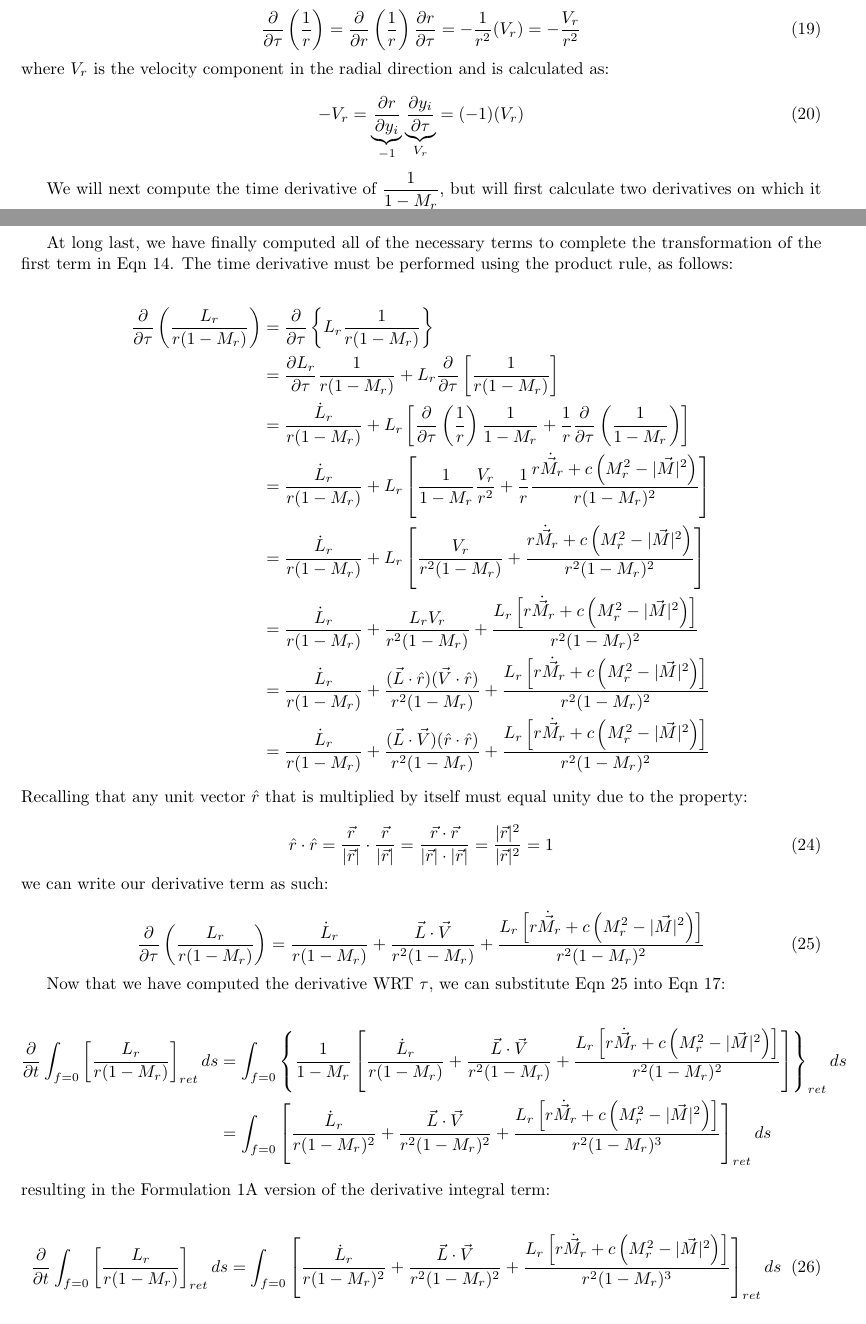
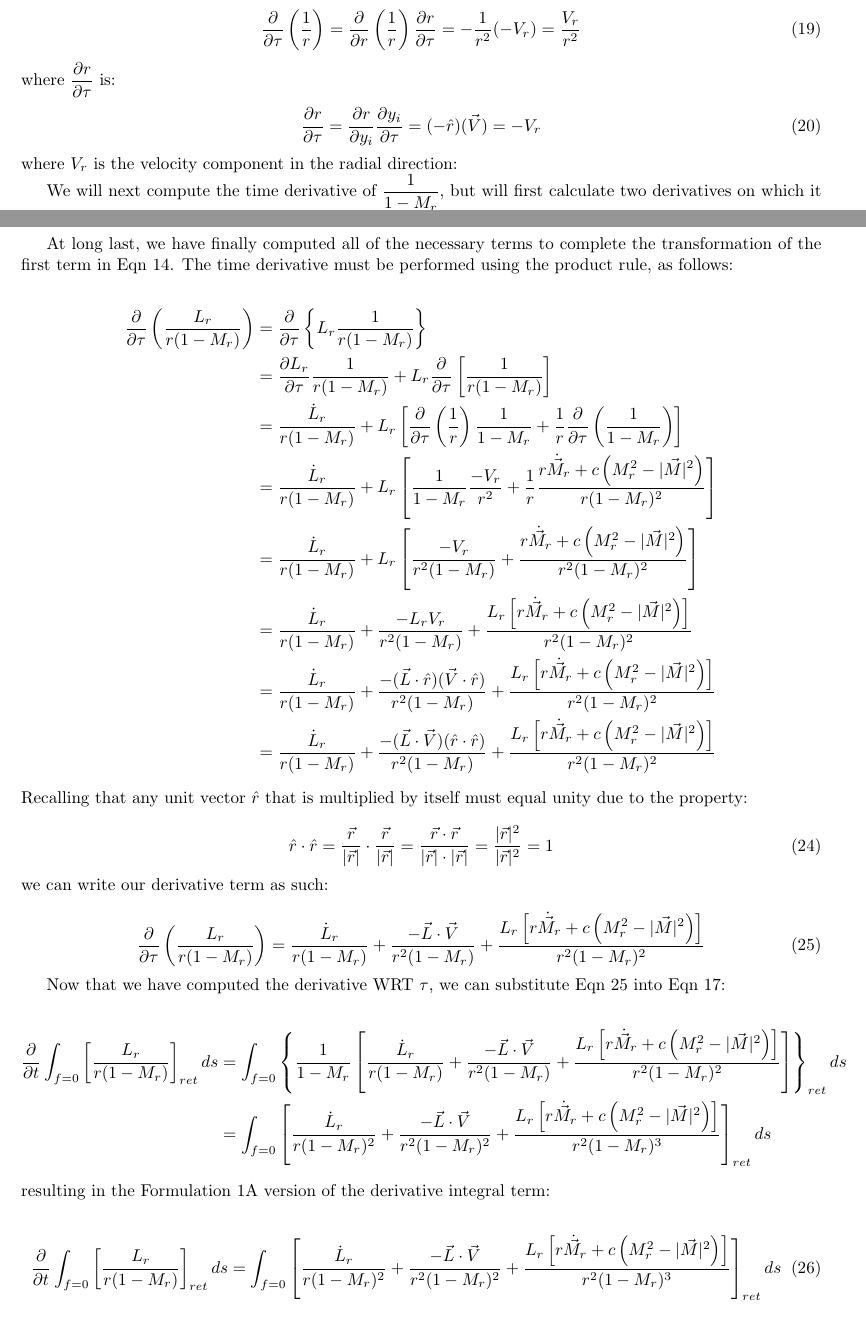
Before and after one commit to lhalstro/mae298_aeroacoustics, a LaTeX problem sheet (hw3_Farassat/writeup/MAE298_LHalstrom_HW3_Farasset.tex): two parts of pages 6 and 7 of 8, joined at a grey line, cut so that both start at the same text. Compiled offline with pdfLaTeX.

Commit message:
reverted to original sign for drdtau

```diff
--- a/hw3_Farassat/writeup/MAE298_LHalstrom_HW3_Farasset.tex
+++ b/hw3_Farassat/writeup/MAE298_LHalstrom_HW3_Farasset.tex
@@ -454,17 +454,20 @@ Next, we compute the time derivative of $\dfrac{1}{r}$ using the chain rule:
 \dfrac{\partial}{\partial\tau} \left( \dfrac{1}{r} \right)
 = \dfrac{\partial}{\partial r} \left( \dfrac{1}{r} \right)
     \dfrac{\partial r}{\partial\tau}
-= -\dfrac{1}{r^2} (V_r)
-= -\dfrac{V_r}{r^2}
+= -\dfrac{1}{r^2} (-V_r)
+= \dfrac{V_r}{r^2}
 \end{equation}
 
-\noindent where $V_r$ is the velocity component in the radial direction and is calculated as:
+\noindent where $\dfrac{\partial r}{\partial\tau}$ is:
 
-\begin{equation} \label{Vr}
--V_r = \underbrace{\dfrac{\partial r}{\partial y_i}}_{-1}
-    \underbrace{\dfrac{\partial y_i}{\partial \tau}}_{V_r}
-= (-1) (V_r)
+\begin{equation} \label{drdtau}
+\dfrac{\partial r}{\partial\tau}
+= \dfrac{\partial r}{\partial y_i}\dfrac{\partial y_i}{\partial\tau}
+= (-\hat{r})(\vec{V})
+= -V_r
 \end{equation}
+
+\noindent where $V_r$ is the velocity component in the radial direction:
 
 We will next compute the time derivative of $\dfrac{1}{1 - M_r}$, but will first calculate two derivatives on which it depends.  First, we calculate the derivative of the radial unit vector $\hat{r}$, substituting the results and assumptions of Eqn~\ref{DerR}:
 
@@ -540,29 +543,29 @@ At long last, we have finally computed all of the necessary terms to complete th
     \right] \\
 & = \dfrac{\dot{L}_r}{r (1 - M_r)}
     + L_r \left[
-    \dfrac{1}{1 - M_r} \dfrac{V_r}{r^2}
+    \dfrac{1}{1 - M_r} \dfrac{-V_r}{r^2}
     + \dfrac{1}{r}
     \dfrac{ r\dot{\vec{M}}_r + c \left( M_r^2 - |\vec{M}|^2 \right) }
     {r (1 - M_r)^2}
     \right] \\
 & = \dfrac{\dot{L}_r}{r (1 - M_r)}
     + L_r \left[
-    \dfrac{V_r}{r^2 (1 - M_r)}
+    \dfrac{-V_r}{r^2 (1 - M_r)}
     + \dfrac{ r\dot{\vec{M}}_r + c \left( M_r^2 - |\vec{M}|^2 \right) }
         {r^2 (1 - M_r)^2}
     \right] \\
 &= \dfrac{\dot{L}_r}{r (1 - M_r)}
-    + \dfrac{L_r V_r}{r^2 (1 - M_r)}
+    + \dfrac{-L_r V_r}{r^2 (1 - M_r)}
     + \dfrac{ L_r \left[
         r\dot{\vec{M}}_r + c \left( M_r^2 - |\vec{M}|^2 \right) \right] }
         {r^2 (1 - M_r)^2} \\
 &= \dfrac{\dot{L}_r}{r (1 - M_r)}
-    + \dfrac{(\vec{L}\cdot\hat{r}) (\vec{V}\cdot\hat{r})}{r^2 (1 - M_r)}
+    + \dfrac{-(\vec{L}\cdot\hat{r}) (\vec{V}\cdot\hat{r})}{r^2 (1 - M_r)}
     + \dfrac{ L_r \left[
         r\dot{\vec{M}}_r + c \left( M_r^2 - |\vec{M}|^2 \right) \right] }
         {r^2 (1 - M_r)^2} \\
 &= \dfrac{\dot{L}_r}{r (1 - M_r)}
-    + \dfrac{(\vec{L}\cdot\vec{V}) (\hat{r}\cdot\hat{r})}{r^2 (1 - M_r)}
+    + \dfrac{-(\vec{L}\cdot\vec{V}) (\hat{r}\cdot\hat{r})}{r^2 (1 - M_r)}
     + \dfrac{ L_r \left[
         r\dot{\vec{M}}_r + c \left( M_r^2 - |\vec{M}|^2 \right) \right] }
         {r^2 (1 - M_r)^2}
@@ -582,7 +585,7 @@ At long last, we have finally computed all of the necessary terms to complete th
 \begin{equation} \label{TauDer}
 \dfrac{\partial}{\partial \tau} \left( \dfrac{L_r}{r (1 - M_r)}  \right)
 = \dfrac{\dot{L}_r}{r (1 - M_r)}
-    + \dfrac{\vec{L}\cdot\vec{V}}{r^2 (1 - M_r)}
+    + \dfrac{-\vec{L}\cdot\vec{V}}{r^2 (1 - M_r)}
     + \dfrac{ L_r \left[
         r\dot{\vec{M}}_r + c \left( M_r^2 - |\vec{M}|^2 \right) \right] }
         {r^2 (1 - M_r)^2}
@@ -596,14 +599,14 @@ Now that we have computed the derivative WRT $\tau$, we can substitute Eqn~\ref{
 &= \int_{f=0} \left\{
     \dfrac{1}{1 - M_r} \left[
     \dfrac{\dot{L}_r}{r (1 - M_r)}
-    + \dfrac{\vec{L}\cdot\vec{V}}{r^2 (1 - M_r)}
+    + \dfrac{-\vec{L}\cdot\vec{V}}{r^2 (1 - M_r)}
     + \dfrac{ L_r \left[
         r\dot{\vec{M}}_r + c \left( M_r^2 - |\vec{M}|^2 \right) \right] }
         {r^2 (1 - M_r)^2} \right]
     \right\}_{ret} ds \\
 &= \int_{f=0} \left[
     \dfrac{\dot{L}_r}{r (1 - M_r)^2}
-    + \dfrac{\vec{L}\cdot\vec{V}}{r^2 (1 - M_r)^2}
+    + \dfrac{-\vec{L}\cdot\vec{V}}{r^2 (1 - M_r)^2}
     + \dfrac{ L_r \left[
         r\dot{\vec{M}}_r + c \left( M_r^2 - |\vec{M}|^2 \right) \right] }
         {r^2 (1 - M_r)^3}
@@ -617,7 +620,7 @@ Now that we have computed the derivative WRT $\tau$, we can substitute Eqn~\ref{
       \int_{f=0} \left[ \dfrac{L_r}{r   (1 - M_r)} \right]_{ret} ds
 = \int_{f=0} \left[
     \dfrac{\dot{L}_r}{r (1 - M_r)^2}
-    + \dfrac{\vec{L}\cdot\vec{V}}{r^2 (1 - M_r)^2}
+    + \dfrac{-\vec{L}\cdot\vec{V}}{r^2 (1 - M_r)^2}
     + \dfrac{ L_r \left[
         r\dot{\vec{M}}_r + c \left( M_r^2 - |\vec{M}|^2 \right) \right] }
         {r^2 (1 - M_r)^3}
```
Also changed, not shown: hw3_Farassat/writeup/MAE298_LHalstrom_HW3_Farasset.pdf, hw3_Farassat/writeup/MAE298_LHalstrom_HW3_Farasset.tex (10 more changed lines).
